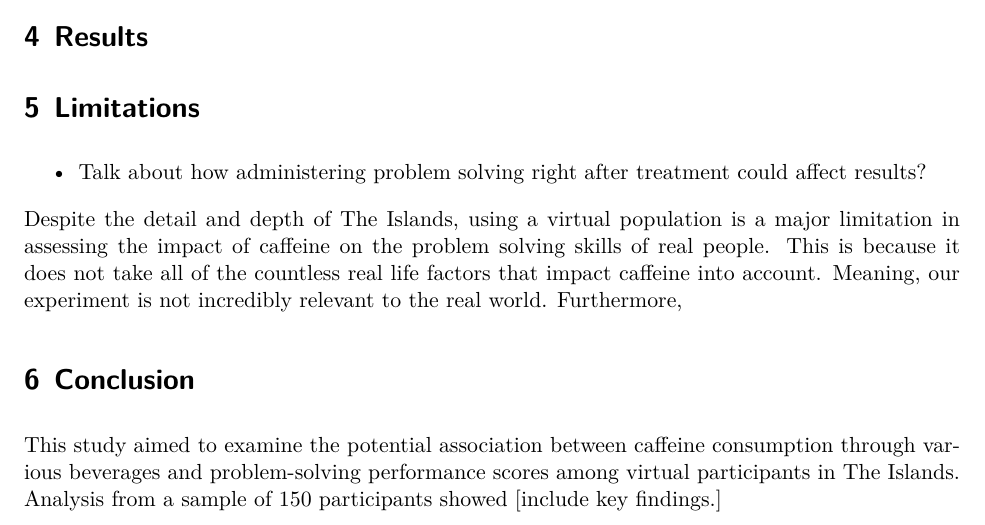
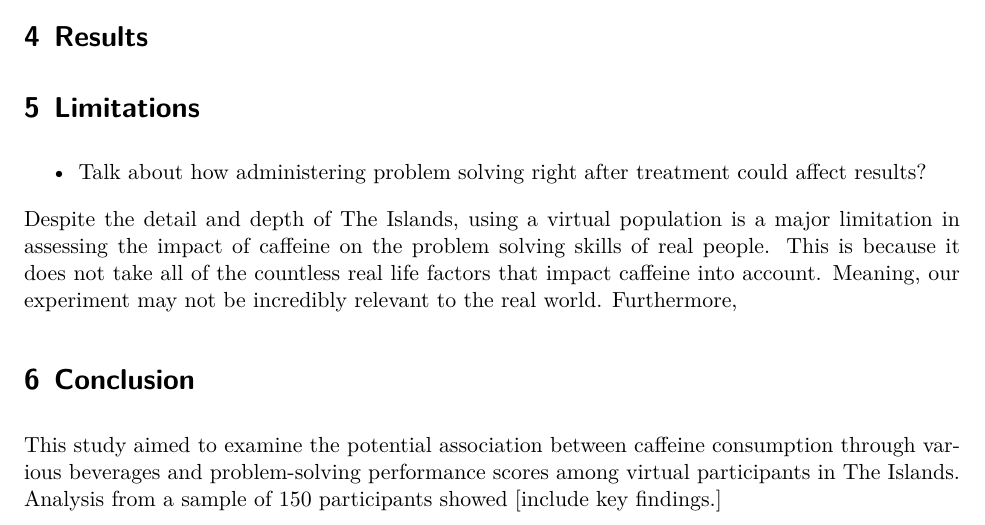
Before and after one commit to shea-m/Beverage-Impact-on-Problem-Solving-STA305H5S2025, a Quarto document (Technical Report/the_residuals_technical_report.qmd): part of page 5 of 7, cut so that both start at the same text. The pictures show the output file Technical Report/the_residuals_technical_report.pdf that the author committed with the source.

Commit message:
edited limitations

```diff
--- a/Technical Report/the_residuals_technical_report.qmd
+++ b/Technical Report/the_residuals_technical_report.qmd
@@ -176,7 +176,7 @@ Due to the violations of the normality and equal variance assumptions, we use a
 
 - Talk about how administering problem solving right after treatment could affect results?
 
-Despite the detail and depth of The Islands, using a virtual population is a major limitation in assessing the impact of caffeine on the problem solving skills of real people. This is because it does not take all of the countless real life factors that impact caffeine into account. Meaning, our experiment is not incredibly relevant to the real world. Furthermore,
+Despite the detail and depth of The Islands, using a virtual population is a major limitation in assessing the impact of caffeine on the problem solving skills of real people. This is because it does not take all of the countless real life factors that impact caffeine into account. Meaning, our experiment may not be incredibly relevant to the real world. Furthermore,
 
 # Conclusion
 This study aimed to examine the potential association between caffeine consumption through various beverages and problem-solving performance scores among virtual participants in The Islands. Analysis from a sample of 150 participants showed [include key findings.]
```
Also changed, not shown: Technical Report/the_residuals_technical_report.pdf.
